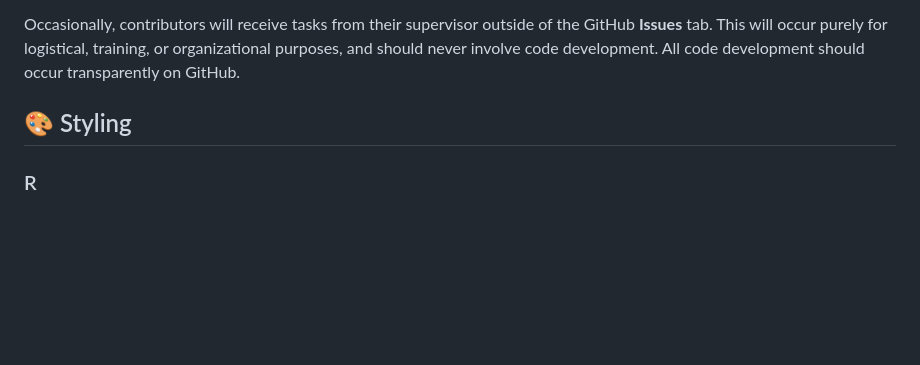
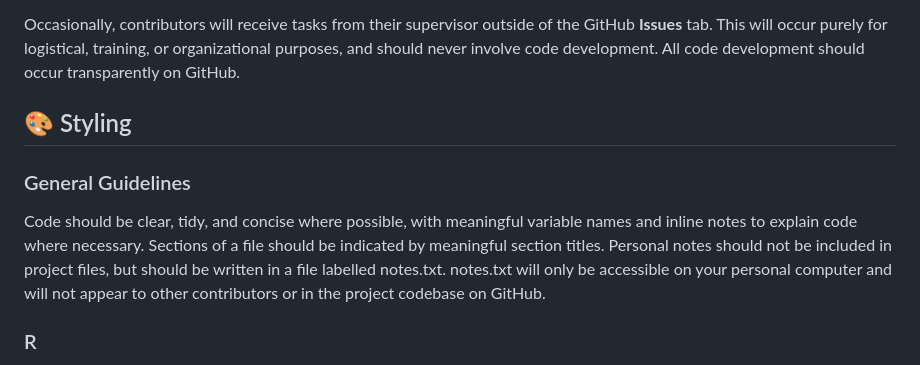
Before and after one commit to uberi-projects/tasa-shiny-reporting, a Markdown page: README.md, the part around one of its changes. Rendered like a GitHub page; blank space fills up the shorter version.

Commit message:
Update README.md to include general styling guidelines
### General Guidelines

Code should be clear, tidy, and concise where possible, with meaningful variable names and inline notes to explain code where necessary. Sections of a file should be indicated by meaningful section titles. Personal notes should not be included in project files, but should be written in a file labelled notes.txt. notes.txt will only be accessible on your personal computer and will not appear to other contributors or in the project codebase on GitHub.

```diff
--- a/README.md
+++ b/README.md
@@ -42,6 +42,10 @@ Occasionally, contributors will receive tasks from their supervisor outside of t
 
 ## 🎨 Styling
 
+### General Guidelines
+
+Code should be clear, tidy, and concise where possible, with meaningful variable names and inline notes to explain code where necessary. Sections of a file should be indicated by meaningful section titles. Personal notes should not be included in project files, but should be written in a file labelled notes.txt. notes.txt will only be accessible on your personal computer and will not appear to other contributors or in the project codebase on GitHub.
+
 ### R
 
 When performing statistical analyses, creating visualizations for outputs or internal reports, or creating a Shiny app, R should be preferably used. R code should be formatted in scripts (.R) according to the [tidyverse style guide](https://style.tidyverse.org/index.html), established by Hadley Wickham. To make this process easier, the packages [styler](https://styler.r-lib.org/) and [lintr](https://github.com/r-lib/lintr) may be used to automatically style according to this standard. Please read the tidyverse style guide to familiarize with conventions for file names, variable and function names, syntax, formatting, and more.
```
Also changed, not shown: other parts of README.md (+0 -1 lines).
